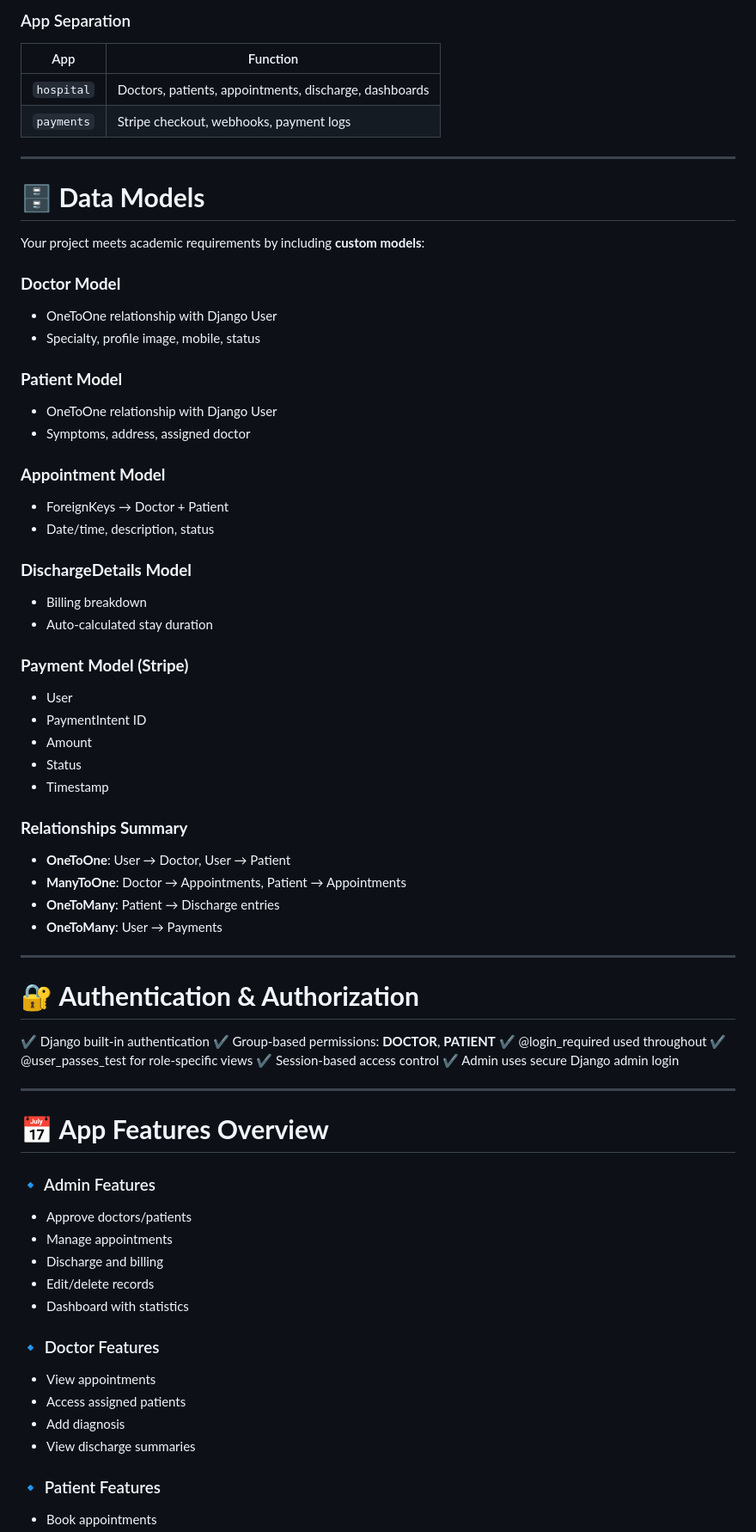
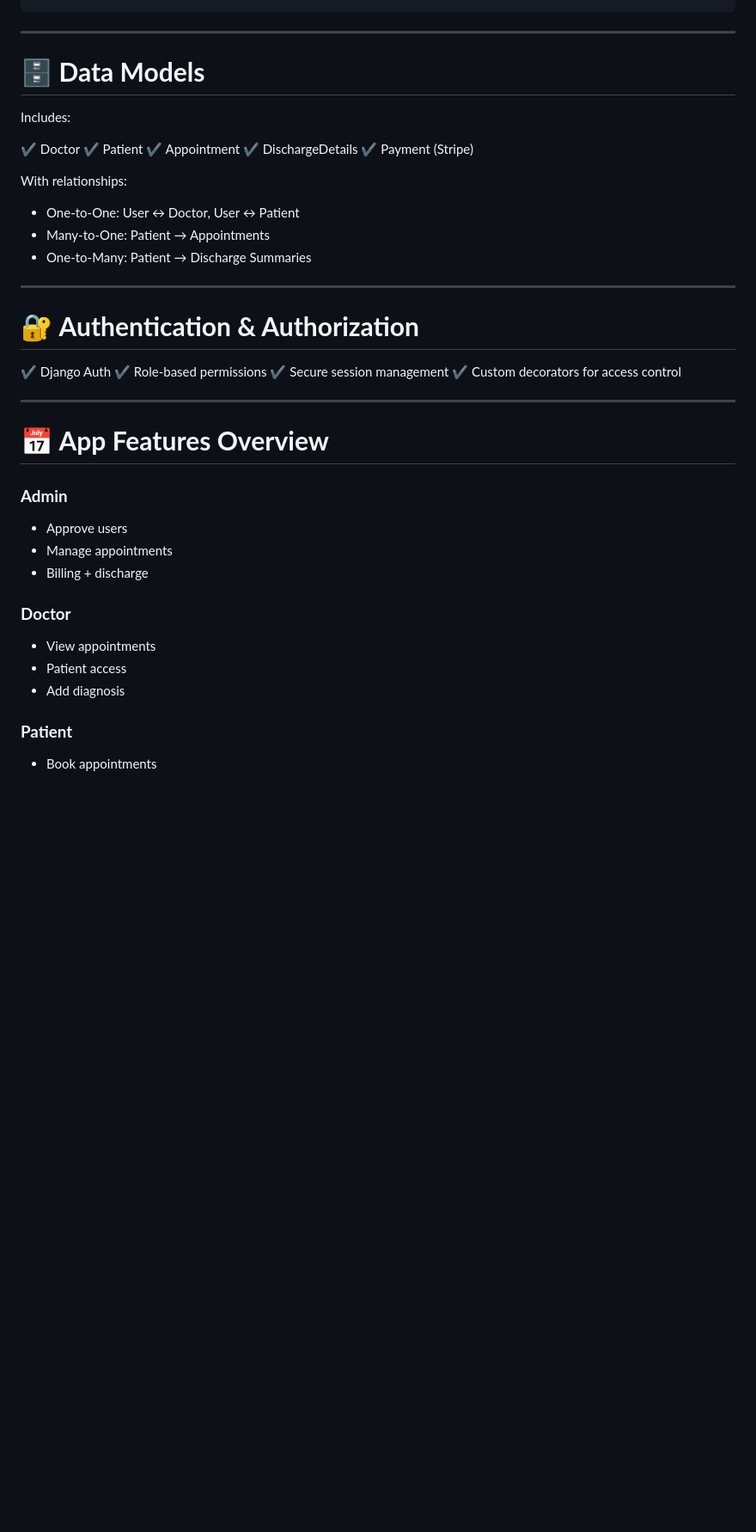
Before and after one commit to Purohit1999/hospital_management, a Markdown page: README.md, the part around the change printed below. Shown: that part at 86% size. Rendered like a GitHub page; blank space fills up the shorter version.

Commit message:
tidy up the README.md

````diff
--- a/README.md
+++ b/README.md
@@ -210,83 +203,48 @@ hospital_management/
 ```
-
-### App Separation
-
-| App        | Function                                               |
-| ---------- | ------------------------------------------------------ |
-| `hospital` | Doctors, patients, appointments, discharge, dashboards |
-| `payments` | Stripe checkout, webhooks, payment logs                |
 
 ---
 
 # 🗄 **Data Models**
 
-Your project meets academic requirements by including **custom models**:
+Includes:
 
-### **Doctor Model**
+✔ Doctor
+✔ Patient
+✔ Appointment
+✔ DischargeDetails
+✔ Payment (Stripe)
 
-* OneToOne relationship with Django User
-* Specialty, profile image, mobile, status
+With relationships:
 
-### **Patient Model**
-
-* OneToOne relationship with Django User
-* Symptoms, address, assigned doctor
-
-### **Appointment Model**
-
-* ForeignKeys → Doctor + Patient
-* Date/time, description, status
-
-### **DischargeDetails Model**
-
-* Billing breakdown
-* Auto-calculated stay duration
-
-### **Payment Model (Stripe)**
-
-* User
-* PaymentIntent ID
-* Amount
-* Status
-* Timestamp
-
-### **Relationships Summary**
-
-* **OneToOne**: User → Doctor, User → Patient
-* **ManyToOne**: Doctor → Appointments, Patient → Appointments
-* **OneToMany**: Patient → Discharge entries
-* **OneToMany**: User → Payments
+* One-to-One: User ↔ Doctor, User ↔ Patient
+* Many-to-One: Patient → Appointments
+* One-to-Many: Patient → Discharge Summaries
 
 ---
 
 # 🔐 **Authentication & Authorization**
 
-✔ Django built-in authentication
-✔ Group-based permissions: **DOCTOR**, **PATIENT**
-✔ @login_required used throughout
-✔ @user_passes_test for role-specific views
-✔ Session-based access control
-✔ Admin uses secure Django admin login
+✔ Django Auth
+✔ Role-based permissions
+✔ Secure session management
+✔ Custom decorators for access control
 
 ---
 
 # 📅 **App Features Overview**
 
-### 🔹 Admin Features
+### **Admin**
 
-* Approve doctors/patients
+* Approve users
 * Manage appointments
-* Discharge and billing
-* Edit/delete records
-* Dashboard with statistics
+* Billing + discharge
 
-### 🔹 Doctor Features
+### **Doctor**
 
 * View appointments
-* Access assigned patients
+* Patient access
 * Add diagnosis
-* View discharge summaries
 
-### 🔹 Patient Features
+### **Patient**
 
 * Book appointments
````
Also changed, not shown: other parts of README.md (+155 -231 lines).
